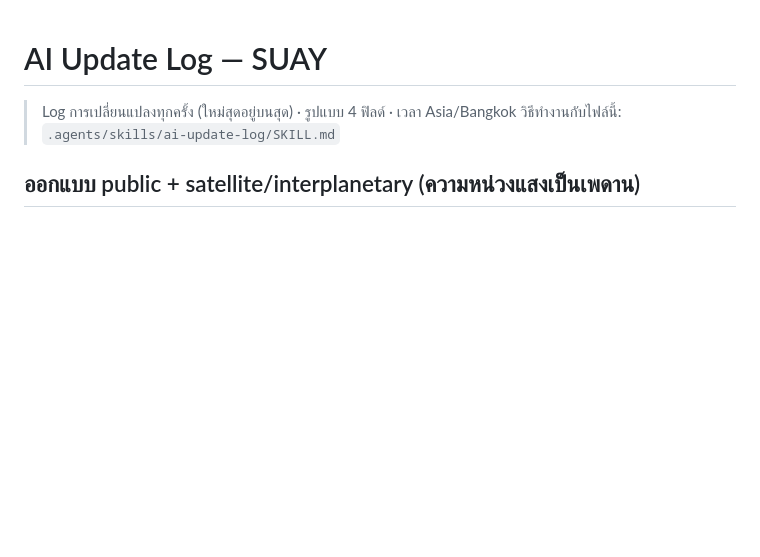
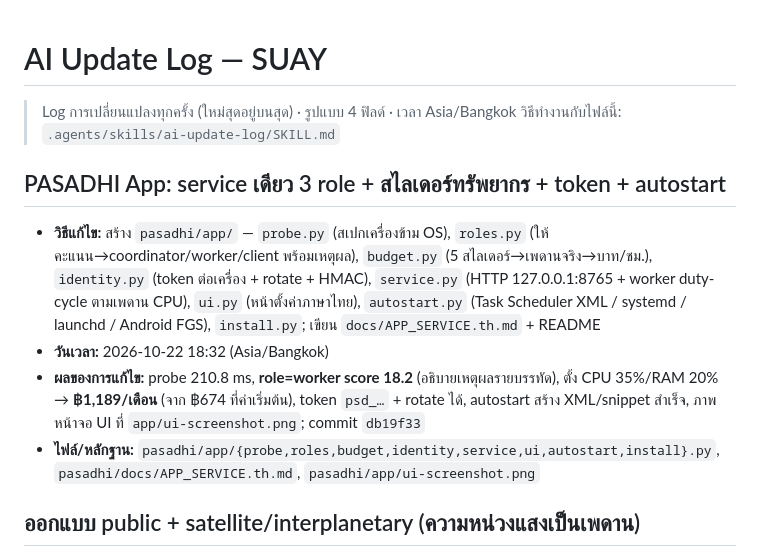
Before and after one commit to camponggogo/suay, a Markdown page: ai_update_log.md, the part around the change. Rendered like a GitHub page; blank space fills up the shorter version.

Commit message:
docs: log the PASADHI app prototype

```diff
--- a/ai_update_log.md
+++ b/ai_update_log.md
@@ -2,6 +2,13 @@
 
 > Log การเปลี่ยนแปลงทุกครั้ง (ใหม่สุดอยู่บนสุด) · รูปแบบ 4 ฟิลด์ · เวลา Asia/Bangkok
 > วิธีทำงานกับไฟล์นี้: `.agents/skills/ai-update-log/SKILL.md`
+
+## PASADHI App: service เดียว 3 role + สไลเดอร์ทรัพยากร + token + autostart
+
+- **วิธีแก้ไข:** สร้าง `pasadhi/app/` — `probe.py` (สเปกเครื่องข้าม OS), `roles.py` (ให้คะแนน→coordinator/worker/client พร้อมเหตุผล), `budget.py` (5 สไลเดอร์→เพดานจริง→บาท/ชม.), `identity.py` (token ต่อเครื่อง + rotate + HMAC), `service.py` (HTTP 127.0.0.1:8765 + worker duty-cycle ตามเพดาน CPU), `ui.py` (หน้าตั้งค่าภาษาไทย), `autostart.py` (Task Scheduler XML / systemd / launchd / Android FGS), `install.py`; เขียน `docs/APP_SERVICE.th.md` + README
+- **วันเวลา:** 2026-10-22 18:32 (Asia/Bangkok)
+- **ผลของการแก้ไข:** probe 210.8 ms, **role=worker score 18.2** (อธิบายเหตุผลรายบรรทัด), ตั้ง CPU 35%/RAM 20% → **฿1,189/เดือน** (จาก ฿674 ที่ค่าเริ่มต้น), token `psd_…` + rotate ได้, autostart สร้าง XML/snippet สำเร็จ, ภาพหน้าจอ UI ที่ `app/ui-screenshot.png`; commit `db19f33`
+- **ไฟล์/หลักฐาน:** `pasadhi/app/{probe,roles,budget,identity,service,ui,autostart,install}.py`, `pasadhi/docs/APP_SERVICE.th.md`, `pasadhi/app/ui-screenshot.png`
 
 ## ออกแบบ public + satellite/interplanetary (ความหน่วงแสงเป็นเพดาน)
 
```
